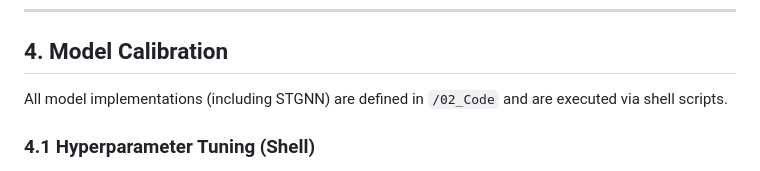
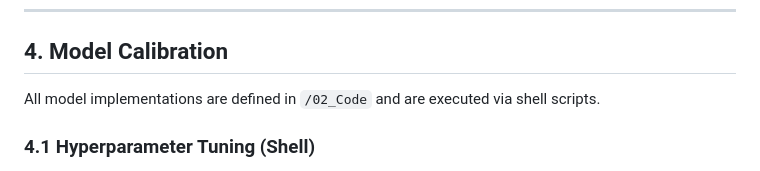
Before and after one commit to qstaudinger/STGNN-Price-Forecast, a Markdown page: README.md, the part around the change. Rendered like a GitHub page.

```diff
--- a/README.md
+++ b/README.md
@@ -188,7 +188,7 @@ Routing script:
 
 ## 4. Model Calibration
 
-All model implementations (including STGNN) are defined in `/02_Code` and are executed via shell scripts.
+All model implementations are defined in `/02_Code` and are executed via shell scripts.
 
 ### 4.1 Hyperparameter Tuning (Shell)
 
```
